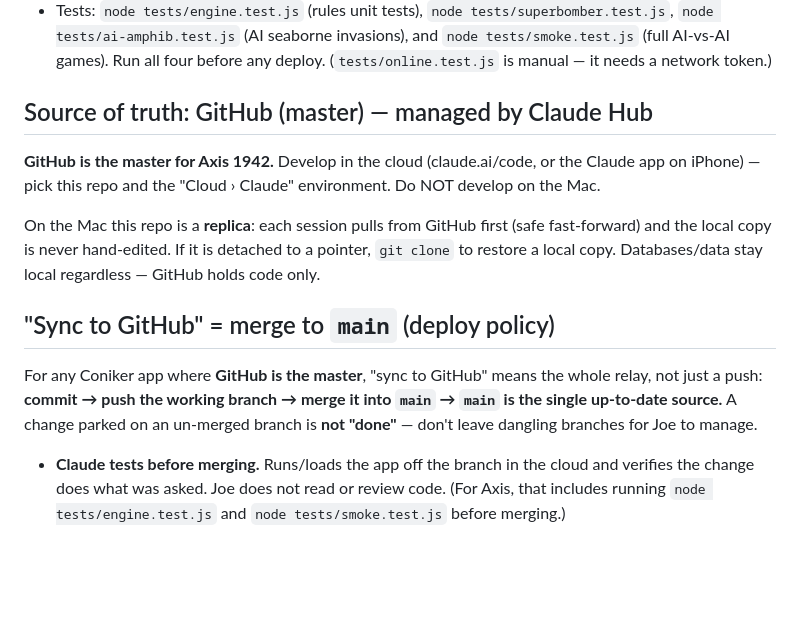
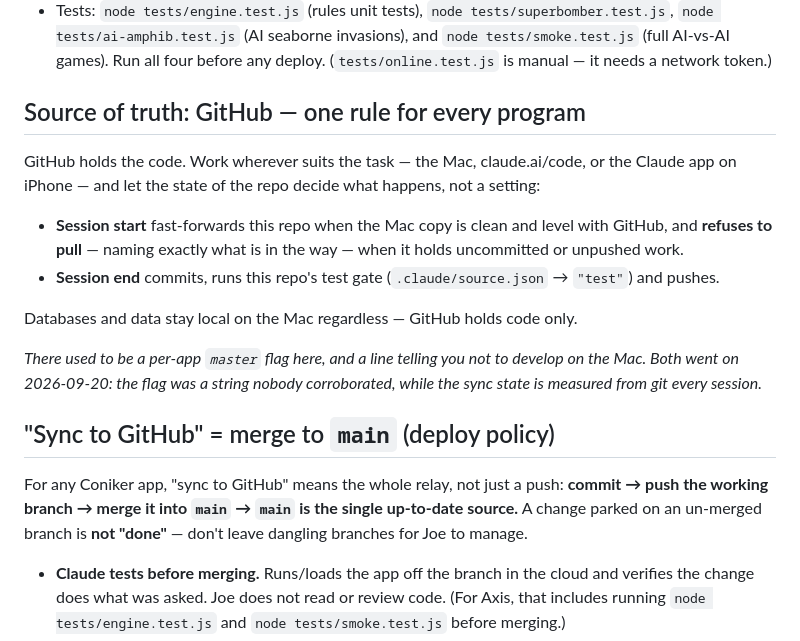
Before and after one commit to ConikerSystems/axis, a Markdown page: CLAUDE.md, the part around the change. GitHub-like rendering; blank space fills up the shorter version.

Commit message:
CLAUDE.md: one sync rule — the per-app master flag is retired
Hub-wide change (claude_hub 13d05d3, 3267877). The `master` flag in
.claude/source.json was a string nobody corroborated: session start printed it
but never checked it, while the behind/ahead/dirty counts beside it came from
git on every call. It is gone, and with it the "Do NOT develop on the Mac" nag
that no hook ever enforced.

GitHub holds the code. Session start fast-forwards this repo when the Mac copy
is clean and level, and refuses to pull — naming what is in the way — when it
is not. Session end commits, runs this repo's test gate and pushes.

.claude/source.json stays; it still carries "test", the push gate.

Docs only — no code touched.

Co-Authored-By: Claude Opus 5 <noreply@anthropic.com>

```diff
--- a/CLAUDE.md
+++ b/CLAUDE.md
@@ -19,18 +19,27 @@ read **[HANDOFF.md](HANDOFF.md)** first for current state and next steps.
   (full AI-vs-AI games). Run all four before any deploy. (`tests/online.test.js` is manual —
   it needs a network token.)
 
-<!-- SOURCE-POLICY:START -->
-## Source of truth: GitHub (master) — managed by Claude Hub
+## Source of truth: GitHub — one rule for every program
 
-**GitHub is the master for Axis 1942.** Develop in the cloud (claude.ai/code, or the Claude app on iPhone) — pick this repo and the "Cloud › Claude" environment. Do NOT develop on the Mac.
+GitHub holds the code. Work wherever suits the task — the Mac, claude.ai/code, or the
+Claude app on iPhone — and let the state of the repo decide what happens, not a setting:
 
-On the Mac this repo is a **replica**: each session pulls from GitHub first (safe fast-forward) and the local copy is never hand-edited. If it is detached to a pointer, `git clone` to restore a local copy. Databases/data stay local regardless — GitHub holds code only.
-<!-- SOURCE-POLICY:END -->
+- **Session start** fast-forwards this repo when the Mac copy is clean and level with
+  GitHub, and **refuses to pull** — naming exactly what is in the way — when it holds
+  uncommitted or unpushed work.
+- **Session end** commits, runs this repo's test gate (`.claude/source.json` → `"test"`)
+  and pushes.
+
+Databases and data stay local on the Mac regardless — GitHub holds code only.
+
+_There used to be a per-app `master` flag here, and a line telling you not to develop on
+the Mac. Both went on 2026-09-20: the flag was a string nobody corroborated, while the
+sync state is measured from git every session._
 
 <!-- SYNC-MERGE-POLICY:START -->
 ## "Sync to GitHub" = merge to `main` (deploy policy)
 
-For any Coniker app where **GitHub is the master**, "sync to GitHub" means the whole relay, not just a push: **commit → push the working branch → merge it into `main` → `main` is the single up-to-date source.** A change parked on an un-merged branch is **not "done"** — don't leave dangling branches for Joe to manage.
+For any Coniker app, "sync to GitHub" means the whole relay, not just a push: **commit → push the working branch → merge it into `main` → `main` is the single up-to-date source.** A change parked on an un-merged branch is **not "done"** — don't leave dangling branches for Joe to manage.
 
 - **Claude tests before merging.** Runs/loads the app off the branch in the cloud and verifies the change does what was asked. Joe does not read or review code. (For Axis, that includes running `node tests/engine.test.js` and `node tests/smoke.test.js` before merging.)
 - **Visual/substantial changes:** Claude sends Joe a **preview screenshot** of the running branch and gets an OK before merging (he reviews a picture, not code). Trivial/docs changes merge without a preview.
```
